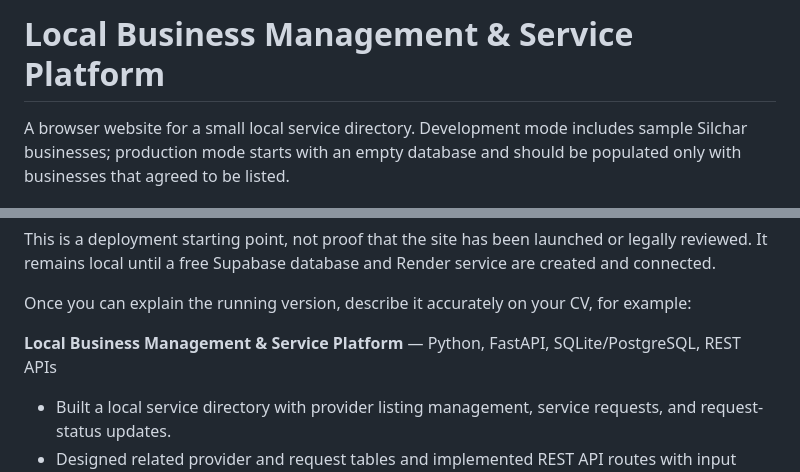
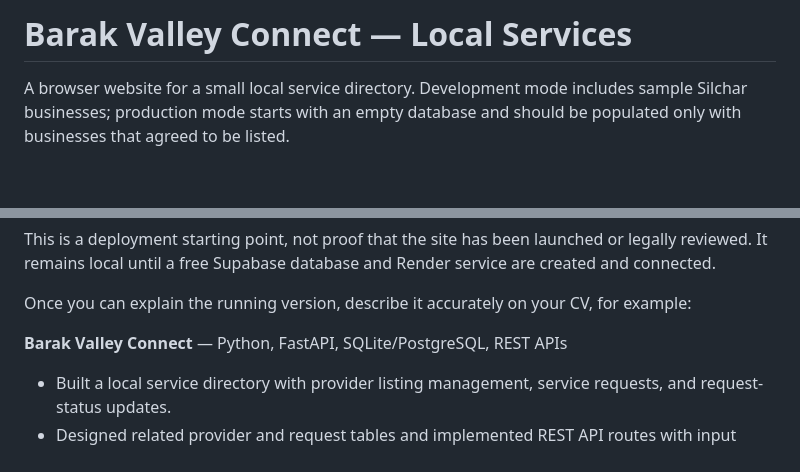
Before and after one commit to biplabxdas/barak-valley-connect, a Markdown page: README.md, 2 parts joined by grey strips. GitHub-like rendering; blank space fills up the shorter version.

Commit message:
Rebrand README.md for Barak Valley Connect

```diff
--- a/README.md
+++ b/README.md
@@ -1,4 +1,4 @@
-# Local Business Management & Service Platform
+# Barak Valley Connect — Local Services
 
 A browser website for a small local service directory. Development mode includes sample Silchar businesses; production mode starts with an empty database and should be populated only with businesses that agreed to be listed.
 
@@ -97,7 +97,7 @@ This is a deployment starting point, not proof that the site has been launched o
 
 Once you can explain the running version, describe it accurately on your CV, for example:
 
-**Local Business Management & Service Platform** — Python, FastAPI, SQLite/PostgreSQL, REST APIs
+**Barak Valley Connect** — Python, FastAPI, SQLite/PostgreSQL, REST APIs
 
 - Built a local service directory with provider listing management, service requests, and request-status updates.
 - Designed related provider and request tables and implemented REST API routes with input validation and database persistence.
```
